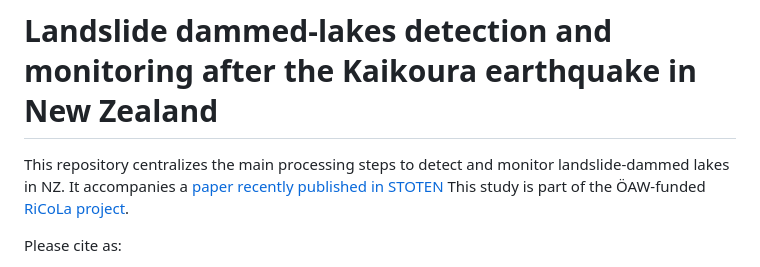
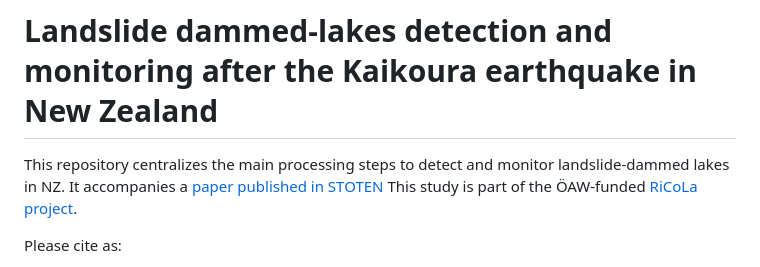
Before and after one commit to loreabad6/KaikouraDammedLakes_public, a Markdown page: README.md, the part around the change. GitHub-like rendering.

```diff
--- a/README.md
+++ b/README.md
@@ -1,6 +1,6 @@
 # Landslide dammed-lakes detection and monitoring after the Kaikoura earthquake in New Zealand
 
-This repository centralizes the main processing steps to detect and monitor landslide-dammed lakes in NZ. It accompanies a [paper recently published in STOTEN](https://www.sciencedirect.com/science/article/pii/S0048969722004272)  This study is part of the ÖAW-funded [RiCoLa project](https://landslides-and-rivers.sbg.ac.at/).
+This repository centralizes the main processing steps to detect and monitor landslide-dammed lakes in NZ. It accompanies a [paper published in STOTEN](https://www.sciencedirect.com/science/article/pii/S0048969722004272)  This study is part of the ÖAW-funded [RiCoLa project](https://landslides-and-rivers.sbg.ac.at/).
 
 Please cite as:
 
```
